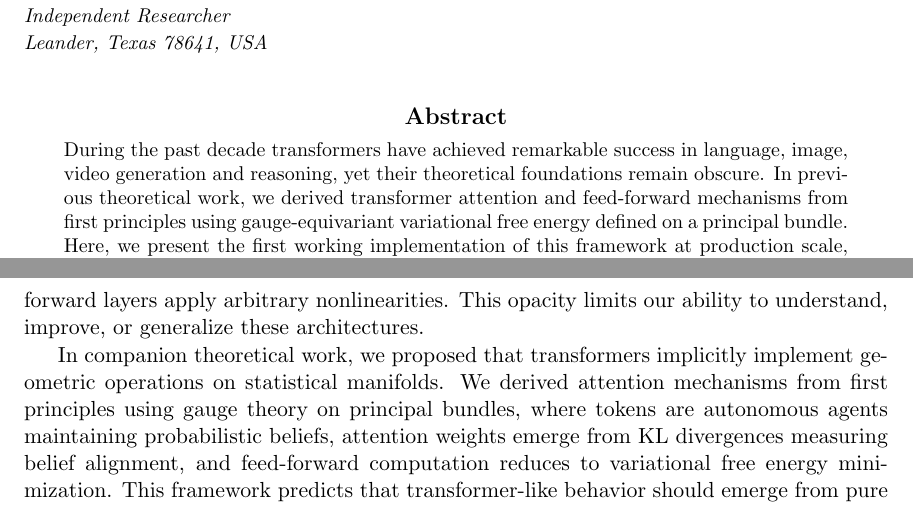
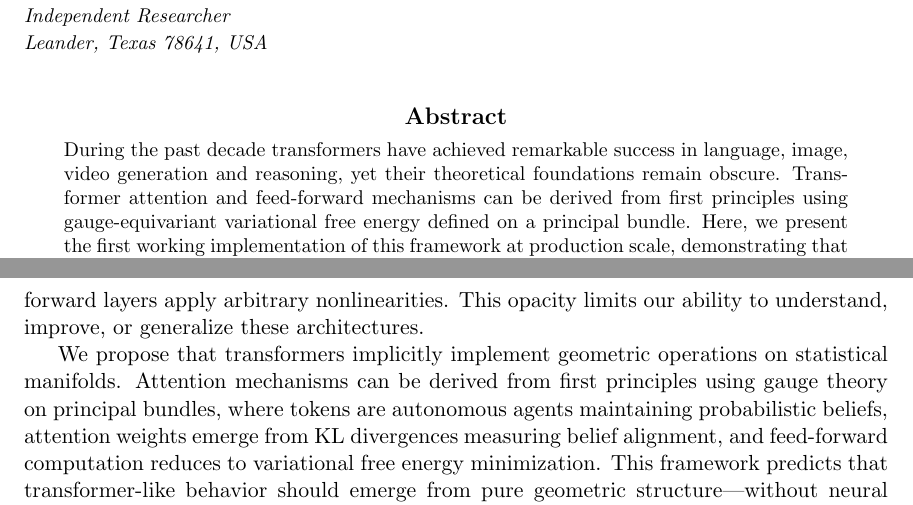
Before and after one commit to cdenn016/Gauge-Transformer, a LaTeX paper (Docs/Transformer Manuscript/LLM_VFE_manuscript.tex): two parts of pages 1 and 2 of 38, joined at a grey line, cut so that both start at the same text. Compiled offline with pdfLaTeX.

Commit message:
Remove references to unpublished companion work
- Abstract: change "In previous theoretical work, we derived" to "can be derived"
- Introduction: change "In companion theoretical work, we proposed" to "We propose"

```diff
--- a/Docs/Transformer Manuscript/LLM_VFE_manuscript.tex
+++ b/Docs/Transformer Manuscript/LLM_VFE_manuscript.tex
@@ -41,7 +41,7 @@
 \ShortHeadings{Attention and Transformers Without Neural Architectures}{Dennis}
 
 \begin{abstract}
-During the past decade transformers have achieved remarkable success in language, image, video generation and reasoning, yet their theoretical foundations remain obscure. In previous theoretical work, we derived transformer attention and feed-forward mechanisms from first principles using gauge-equivariant variational free energy defined on a principal bundle. Here, we present the first working implementation of this framework at production scale, demonstrating that explicit probabilistic inference (without neural architectures) achieves meaningful language modeling performance.
+During the past decade transformers have achieved remarkable success in language, image, video generation and reasoning, yet their theoretical foundations remain obscure. Transformer attention and feed-forward mechanisms can be derived from first principles using gauge-equivariant variational free energy defined on a principal bundle. Here, we present the first working implementation of this framework at production scale, demonstrating that explicit probabilistic inference (without neural architectures) achieves meaningful language modeling performance.
 
 We implement and validate gauge-theoretic transformers using natural gradient descent on statistical manifolds with multi-head attention defined by Lie group structure. On token-level language modeling (WikiText-103, vocabulary 50,257), our single-layer SO(20) gauge architecture achieves perplexity 230 using pure variational inference---without MLPs, activation functions, or learned attention projections. We compare against standard transformers under parameter-matched ($\sim$24M) and embedding-matched (dimension 100) conditions.
 
@@ -54,7 +54,7 @@ This proof-of-principle establishes that gauge-theoretic attention is not merely
 
 Transformer architectures~\citep{vaswani2017attention} have revolutionized natural language processing, achieving remarkable performance on tasks from translation to reasoning~\citep{devlin2018bert,radford2019language,brown2020language}. Yet their theoretical foundations remain obscure. Why does dot-product attention work? What makes the specific combination of multi-head attention and feed-forward networks so effective? Standard transformers provide no principled answers---attention weights emerge from learned projections, and feed-forward layers apply arbitrary nonlinearities. This opacity limits our ability to understand, improve, or generalize these architectures.
 
-In companion theoretical work, we proposed that transformers implicitly implement geometric operations on statistical manifolds. We derived attention mechanisms from first principles using gauge theory on principal bundles, where tokens are autonomous agents maintaining probabilistic beliefs, attention weights emerge from KL divergences measuring belief alignment, and feed-forward computation reduces to variational free energy minimization. This framework predicts that transformer-like behavior should emerge from pure geometric structure---without neural networks, learned weight matrices, or activation functions.
+We propose that transformers implicitly implement geometric operations on statistical manifolds. Attention mechanisms can be derived from first principles using gauge theory on principal bundles, where tokens are autonomous agents maintaining probabilistic beliefs, attention weights emerge from KL divergences measuring belief alignment, and feed-forward computation reduces to variational free energy minimization. This framework predicts that transformer-like behavior should emerge from pure geometric structure---without neural networks, learned weight matrices, or activation functions.
 
 This paper presents the first implementation of gauge-theoretic transformers at production scale, testing whether explicit geometric inference can perform meaningful language modeling. We implement a complete gauge variational free energy (VFE) architecture using SO(20) gauge symmetry, KL-divergence attention, and natural gradient descent on statistical manifolds. The architecture contains \emph{zero neural network components}: no MLPs, no ReLU/GELU activations, no learned attention projections $W_Q, W_K, W_V$. All computation derives from geometric operations on probability distributions.
 
```
